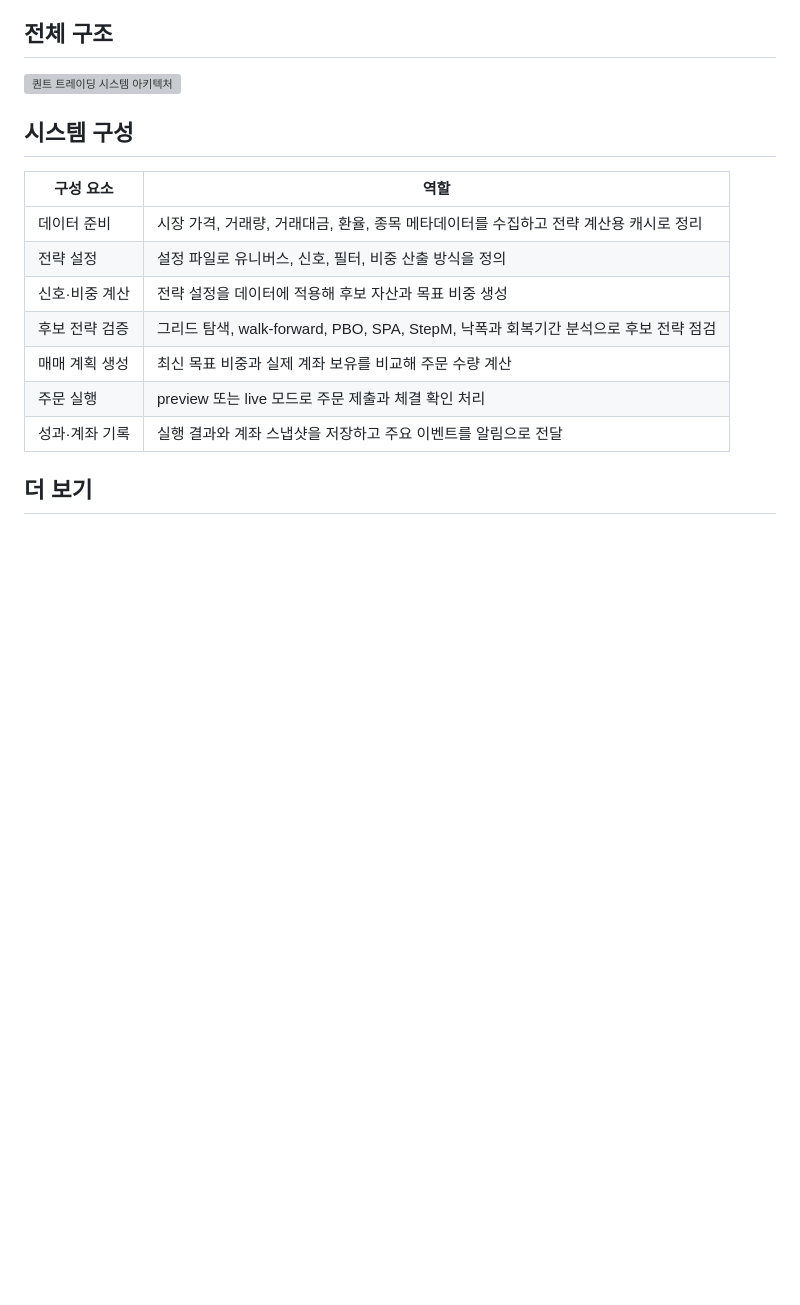
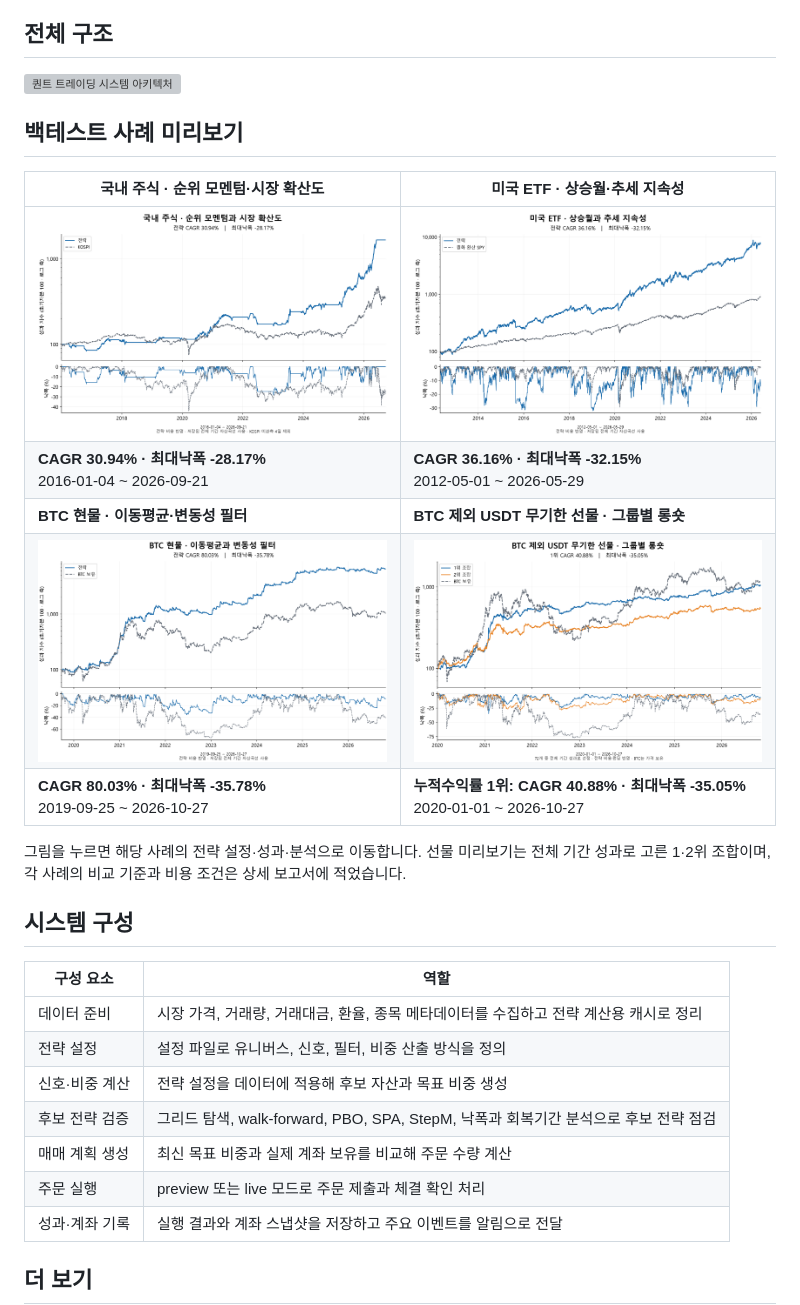
Before and after one commit to Choe-Useong/quant-trading-system, a Markdown page: README.md, the part around the change. Drawn GitHub-style; pictures changed too: notes/assets/alt_futures_case_preview.png (added), notes/assets/btc_spot_case.png (added), notes/assets/kr_stock_case.png (added); blank space fills up the shorter version; grey boxes are pictures that could not be loaded.

Commit message:
Add linked case previews and performance charts

```diff
--- a/README.md
+++ b/README.md
@@ -11,6 +11,19 @@
 ## 전체 구조
 
 ![퀀트 트레이딩 시스템 아키텍처](notes/assets/system_architecture.png)
+
+## 백테스트 사례 미리보기
+
+| 국내 주식 · 순위 모멘텀·시장 확산도 | 미국 ETF · 상승월·추세 지속성 |
+| --- | --- |
+| [![국내 주식 성과 그래프](notes/assets/kr_stock_case.png)](notes/strategy_examples.md#3-국내-주식-사례) | [![미국 ETF 성과 그래프](notes/assets/us_etf_case.png)](notes/strategy_examples.md#4-미국-etf-사례) |
+| **CAGR 30.94% · 최대낙폭 -28.17%**<br>2016-01-04 ~ 2026-09-21 | **CAGR 36.16% · 최대낙폭 -32.15%**<br>2012-05-01 ~ 2026-05-29 |
+| **BTC 현물 · 이동평균·변동성 필터** | **BTC 제외 USDT 무기한 선물 · 그룹별 롱숏** |
+| [![BTC 현물 성과 그래프](notes/assets/btc_spot_case.png)](notes/strategy_examples.md#5-btc-사례) | [![선물 롱숏 성과 그래프](notes/assets/alt_futures_case_preview.png)](notes/strategy_examples.md#6-알트코인-선물-거래대금주간-수익률-그룹-비교) |
+| **CAGR 80.03% · 최대낙폭 -35.78%**<br>2019-09-25 ~ 2026-10-27 | **누적수익률 1위: CAGR 40.88% · 최대낙폭 -35.05%**<br>2020-01-01 ~ 2026-10-27 |
+
+그림을 누르면 해당 사례의 전략 설정·성과·분석으로 이동합니다. 선물 미리보기는
+전체 기간 성과로 고른 1·2위 조합이며, 각 사례의 비교 기준과 비용 조건은 상세 보고서에 적었습니다.
 
 ## 시스템 구성
 
```
Also changed, not shown: notes/strategy_examples.md (+6 -0 lines), 1 other file.
